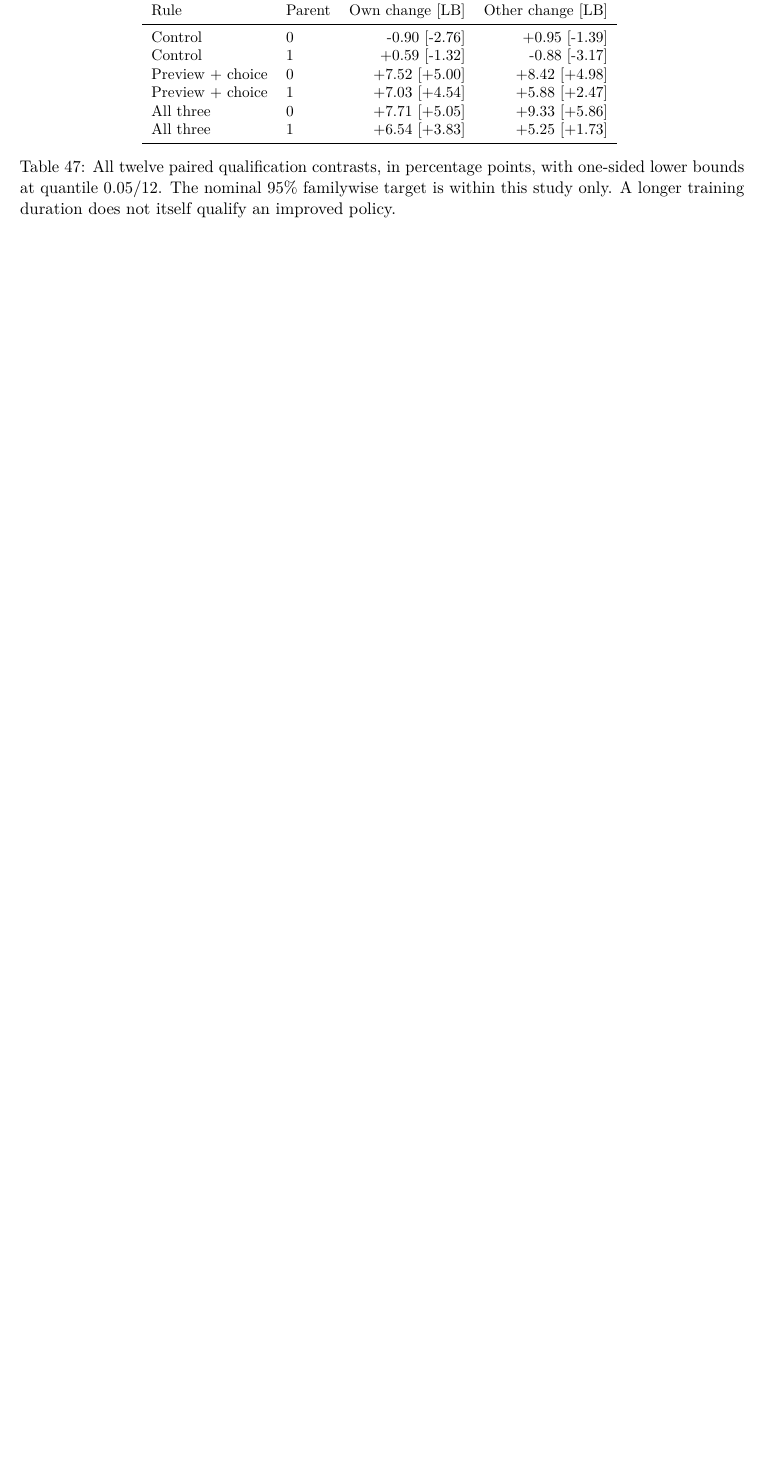
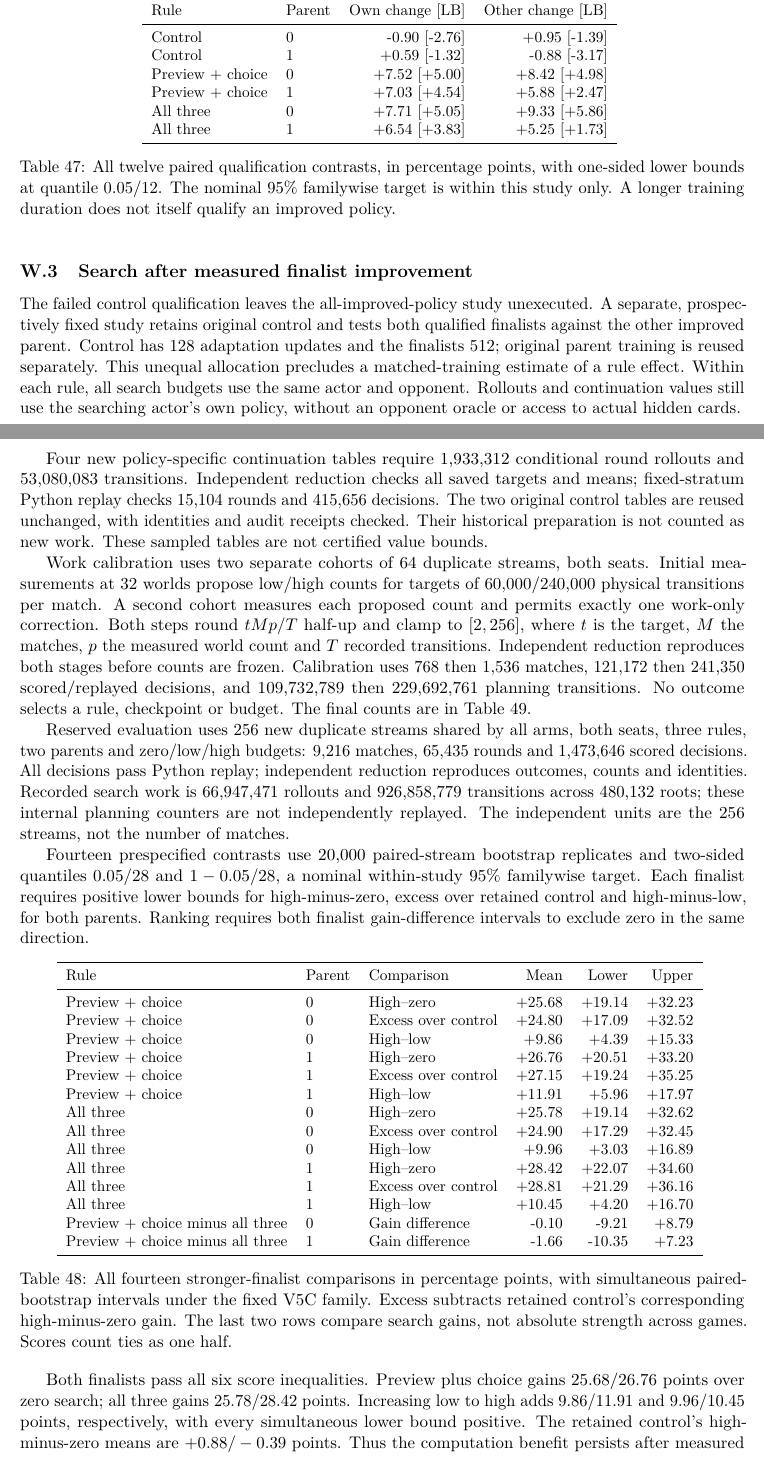
Before and after one commit to sheetau/koikoi, a LaTeX paper (docs/paper/manuscript.tex, which reads docs/paper/generated/public_stock_v5c/public_stock_robustness_comparisons.tex, docs/paper/public_stock_mature_variants_appendix.tex): part of page 57 of 62 before the commit and two parts of pages 57 and 58 of 64 after it, the two joined at a grey line, cut so that both start at the same text, the shorter picture padded with empty space. Compiled offline with pdfLaTeX.

Commit message:
Confirm computation gains for stronger rule variants and finalize manuscript

```diff
--- /dev/null
+++ b/docs/paper/generated/public_stock_v5c/public_stock_robustness_comparisons.tex
@@ -0,0 +1,20 @@
+\begin{tabular}{lllrrr}
+\toprule
+Rule & Parent & Comparison & Mean & Lower & Upper \\
+\midrule
+Preview + choice & 0 & High--zero & +25.68 & +19.14 & +32.23 \\
+Preview + choice & 0 & Excess over control & +24.80 & +17.09 & +32.52 \\
+Preview + choice & 0 & High--low & +9.86 & +4.39 & +15.33 \\
+Preview + choice & 1 & High--zero & +26.76 & +20.51 & +33.20 \\
+Preview + choice & 1 & Excess over control & +27.15 & +19.24 & +35.25 \\
+Preview + choice & 1 & High--low & +11.91 & +5.96 & +17.97 \\
+All three & 0 & High--zero & +25.78 & +19.14 & +32.62 \\
+All three & 0 & Excess over control & +24.90 & +17.29 & +32.45 \\
+All three & 0 & High--low & +9.96 & +3.03 & +16.89 \\
+All three & 1 & High--zero & +28.42 & +22.07 & +34.60 \\
+All three & 1 & Excess over control & +28.81 & +21.29 & +36.16 \\
+All three & 1 & High--low & +10.45 & +4.20 & +16.70 \\
+Preview + choice minus all three & 0 & Gain difference & -0.10 & -9.21 & +8.79 \\
+Preview + choice minus all three & 1 & Gain difference & -1.66 & -10.35 & +7.23 \\
+\bottomrule
+\end{tabular}
--- a/docs/paper/manuscript.tex
+++ b/docs/paper/manuscript.tex
@@ -17,7 +17,7 @@
 \title{Verified Policy Improvement from Public Play\\
 in Koi-Koi}
 \author{}
-\date{25 October 2026}
+\date{26 October 2026}
 \begin{document}
 \maketitle
 \begin{abstract}
--- /dev/null
+++ b/docs/paper/public_stock_mature_variants_appendix.tex
@@ -0,0 +1,64 @@
+\FloatBarrier
+\subsection{Search after measured finalist improvement}
+\label{app:public-stock-mature-variants}
+The failed control qualification leaves the all-improved-policy study
+unexecuted. A separate, prospectively fixed study retains original control
+and tests both qualified finalists against the other improved parent.
+Control has 128 adaptation updates and the finalists 512; original parent
+training is reused separately. This unequal allocation precludes a
+matched-training estimate of a rule effect. Within each rule, all search
+budgets use the same actor and opponent. Rollouts and continuation values
+still use the searching actor's own policy, without an opponent oracle or
+access to actual hidden cards.
+
+Four new policy-specific continuation tables require 1,933,312 conditional
+round rollouts and 53,080,083 transitions. Independent reduction checks all
+saved targets and means; fixed-stratum Python replay checks 15,104 rounds
+and 415,656 decisions. The two original control tables are reused unchanged,
+with identities and audit receipts checked. Their historical preparation is
+not counted as new work. These sampled tables are not certified value bounds.
+
+Work calibration uses two separate cohorts of 64 duplicate streams, both
+seats. Initial measurements at 32 worlds propose low/high counts for targets
+of 60,000/240,000 physical transitions per match. A second cohort measures
+each proposed count and permits exactly one work-only correction. Both steps
+round $tMp/T$ half-up and clamp to $[2,256]$, where $t$ is the target,
+$M$ the matches, $p$ the measured world count and $T$ recorded transitions.
+Independent reduction reproduces both stages before counts are frozen.
+Calibration uses 768 then 1,536 matches, 121,172 then 241,350 scored/replayed
+decisions, and 109,732,789 then 229,692,761 planning transitions. No outcome
+selects a rule, checkpoint or budget. The final counts are in
+Table~\ref{tab:public-stock-mature-costs}.
+
+Reserved evaluation uses 256 new duplicate streams shared by all arms,
+both seats, three rules, two parents and zero/low/high budgets: 9,216 matches,
+65,435 rounds and 1,473,646 scored decisions. All decisions pass Python
+replay; independent reduction reproduces outcomes, counts and identities.
+Recorded search work is 66,947,471 rollouts and 926,858,779 transitions across
+480,132 roots; these internal planning counters are not independently replayed.
+The independent units are the 256 streams, not the number of matches.
+
+Fourteen prespecified contrasts use 20,000 paired-stream bootstrap replicates
+and two-sided quantiles $0.05/28$ and $1-0.05/28$, a nominal within-study
+95\% familywise target. Each finalist requires positive lower bounds for
+high-minus-zero, excess over retained control and high-minus-low, for both
+parents. Ranking requires both finalist gain-difference intervals to exclude
+zero in the same direction.
+
+\begin{table}[ht]
+\centering\small
+\input{generated/public_stock_v5c/public_stock_robustness_comparisons.tex}
+\caption{All fourteen stronger-finalist comparisons in percentage points,
+with simultaneous paired-bootstrap intervals under the fixed V5C family.
+Excess subtracts retained control's corresponding high-minus-zero gain.
+The last two rows compare search gains, not absolute strength across games.
+Scores count ties as one half.}
+\label{tab:public-stock-mature-comparisons}
+\end{table}
+
+Both finalists pass all six score inequalities. Preview plus choice gains
+25.68/26.76 points over zero search; all three gains 25.78/28.42 points.
+Increasing low to high adds 9.86/11.91 and 9.96/10.45 points, respectively,
+with every simultaneous lower bound positive. The retained control's
+high-minus-zero means are $+0.88/-0.39$ points. Thus the computation benefit
+persists after measured finalist improvement and against another improved
@@ -0,0 +76,2 @@
+\label{fig:public-stock-mature-work}
+\end{figure}
```
Also changed, not shown: docs/paper/generated/public_stock_v5c/public_stock_robustness_costs.tex (added, +18 -0 lines), docs/paper/generated/public_stock_v5c/public_stock_robustness_costs.pdf (added), docs/paper/generated/public_stock_v5c/public_stock_robustness_costs.png (added), docs/paper/generated/public_stock_v5c/public_stock_robustness_work.pdf (added), docs/paper/generated/public_stock_v5c/public_stock_robustness_work.png (added), docs/paper/manuscript.tex (60 more changed lines), docs/paper/public_stock_mature_variants_appendix.tex (34 more changed lines), 7 other files.
